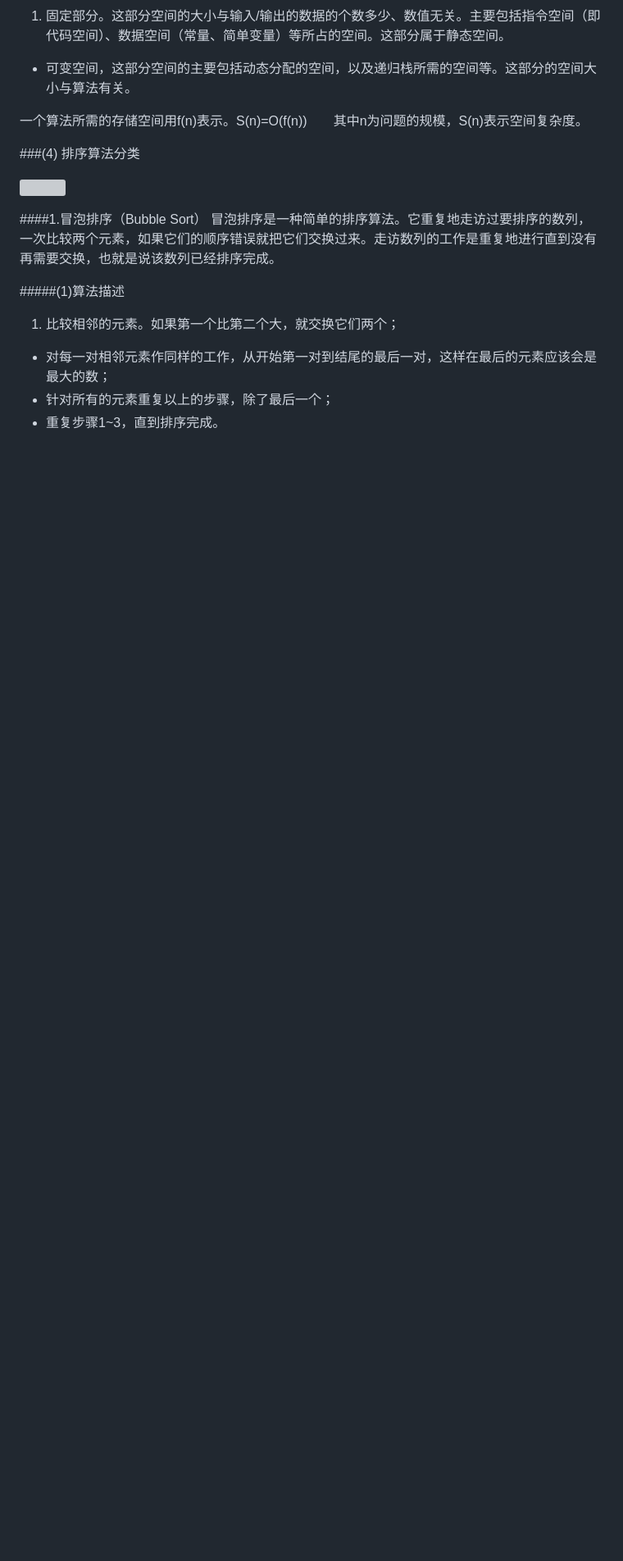
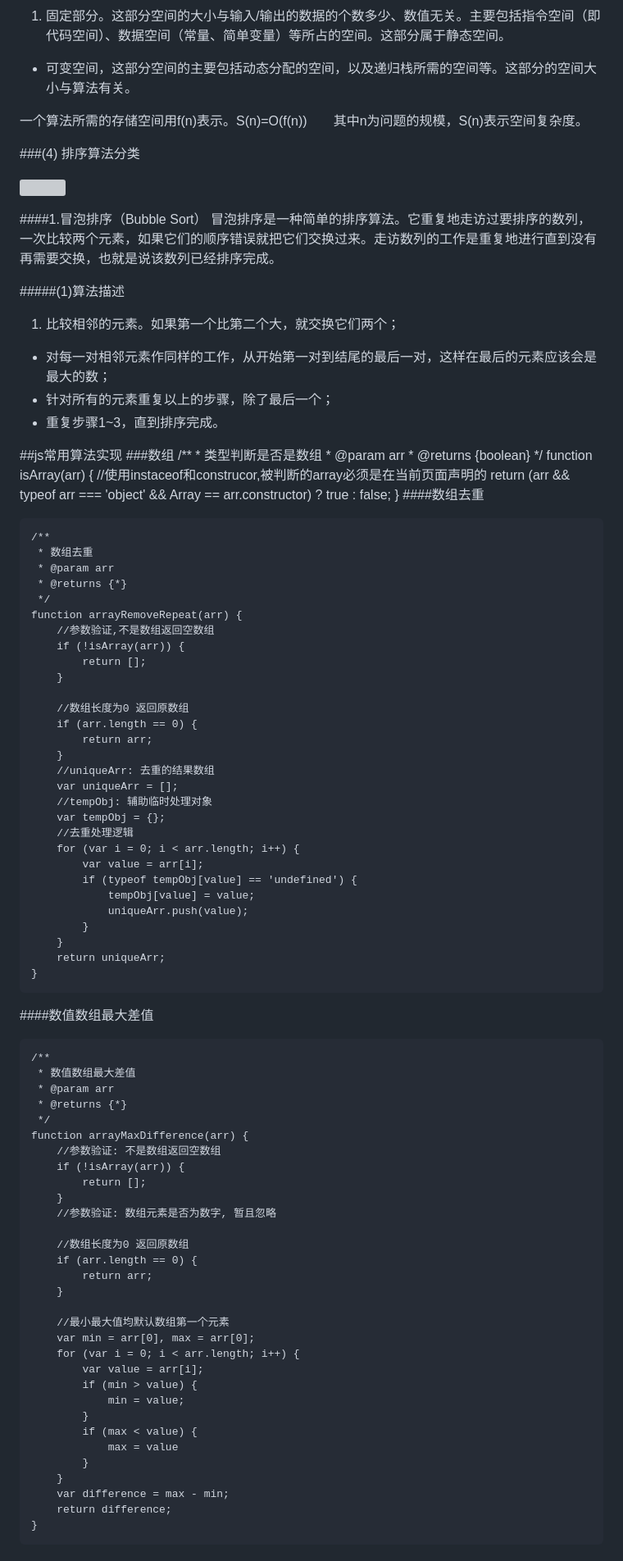
Before and after one commit to guoyu07/blog-24, a Markdown page: MD/javascript算法.md, the part around the change. Shown: that part at 82% size. Rendered like a GitHub page; blank space fills up the shorter version; grey boxes are pictures that could not be loaded.

```diff
--- a/MD/javascript算法.md
+++ b/MD/javascript算法.md
@@ -95,3 +95,82 @@ ref:
 - 对每一对相邻元素作同样的工作，从开始第一对到结尾的最后一对，这样在最后的元素应该会是最大的数；
 - 针对所有的元素重复以上的步骤，除了最后一个；
 - 重复步骤1~3，直到排序完成。
+
+
+
+##js常用算法实现
+###数组
+    /**
+     * 类型判断是否是数组
+     * @param arr
+     * @returns {boolean}
+     */
+    function isArray(arr) {
+        //使用instaceof和construcor,被判断的array必须是在当前页面声明的
+        return (arr && typeof arr === 'object' && Array == arr.constructor) ? true : false;
+    }
+####数组去重
+
+    /**
+     * 数组去重
+     * @param arr
+     * @returns {*}
+     */
+    function arrayRemoveRepeat(arr) {
+        //参数验证,不是数组返回空数组
+        if (!isArray(arr)) {
+            return [];
+        }
+
+        //数组长度为0 返回原数组
+        if (arr.length == 0) {
+            return arr;
+        }
+        //uniqueArr: 去重的结果数组
+        var uniqueArr = [];
+        //tempObj: 辅助临时处理对象
+        var tempObj = {};
+        //去重处理逻辑
+        for (var i = 0; i < arr.length; i++) {
+            var value = arr[i];
+            if (typeof tempObj[value] == 'undefined') {
+                tempObj[value] = value;
+                uniqueArr.push(value);
+            }
+        }
+        return uniqueArr;
+    }
+
+####数值数组最大差值
+
+    /**
+     * 数值数组最大差值
+     * @param arr
+     * @returns {*}
+     */
+    function arrayMaxDifference(arr) {
+        //参数验证: 不是数组返回空数组
+        if (!isArray(arr)) {
+            return [];
+        }
+        //参数验证: 数组元素是否为数字, 暂且忽略
+
+        //数组长度为0 返回原数组
+        if (arr.length == 0) {
+            return arr;
+        }
+
+        //最小最大值均默认数组第一个元素
+        var min = arr[0], max = arr[0];
+        for (var i = 0; i < arr.length; i++) {
+            var value = arr[i];
+            if (min > value) {
+                min = value;
+            }
+            if (max < value) {
+                max = value
+            }
+        }
+        var difference = max - min;
+        return difference;
+    }
```
Also changed, not shown: MD/Vuex.md (added, +20 -0 lines), MD/正则.md (added, +34 -0 lines), images/vue/vuex_flow_单向数据流.png (added), images/vue/vuex_状态管理流程.png (added), 1 other file.
